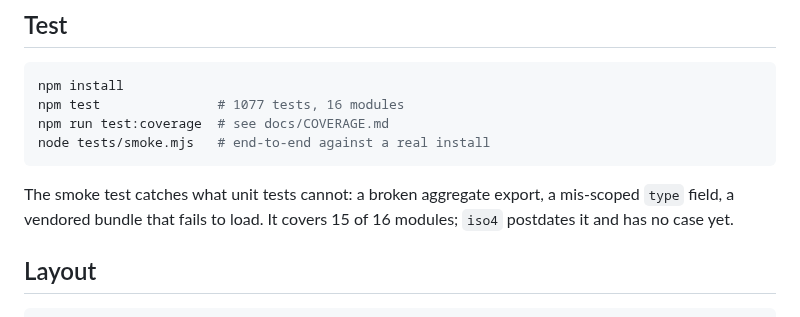
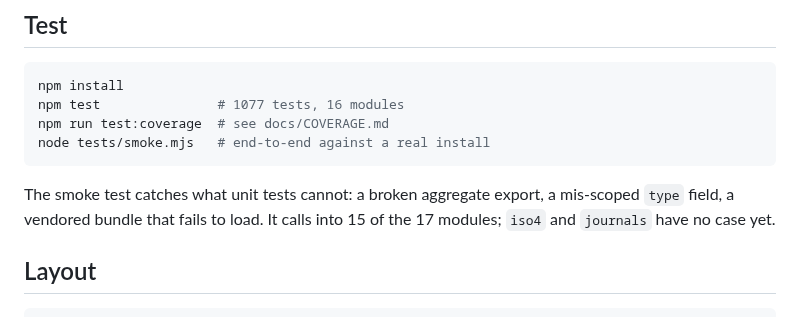
Before and after one commit to LD-Shell/stemkit, a Markdown page: docs/SETUP.md, the part around the change. Rendered like a GitHub page.

Commit message:
docs: correct what the smoke test covers
It calls into 15 of the 17 modules, not 15 of 16, and journals has no case either, which the note did not mention.

````diff
--- a/docs/SETUP.md
+++ b/docs/SETUP.md
@@ -31,8 +31,8 @@ node tests/smoke.mjs   # end-to-end against a real install
 ```
 
 The smoke test catches what unit tests cannot: a broken aggregate export, a
-mis-scoped `type` field, a vendored bundle that fails to load. It covers 15 of
-16 modules; `iso4` postdates it and has no case yet.
+mis-scoped `type` field, a vendored bundle that fails to load. It calls into 15
+of the 17 modules; `iso4` and `journals` have no case yet.
 
 ## Layout
 
````
